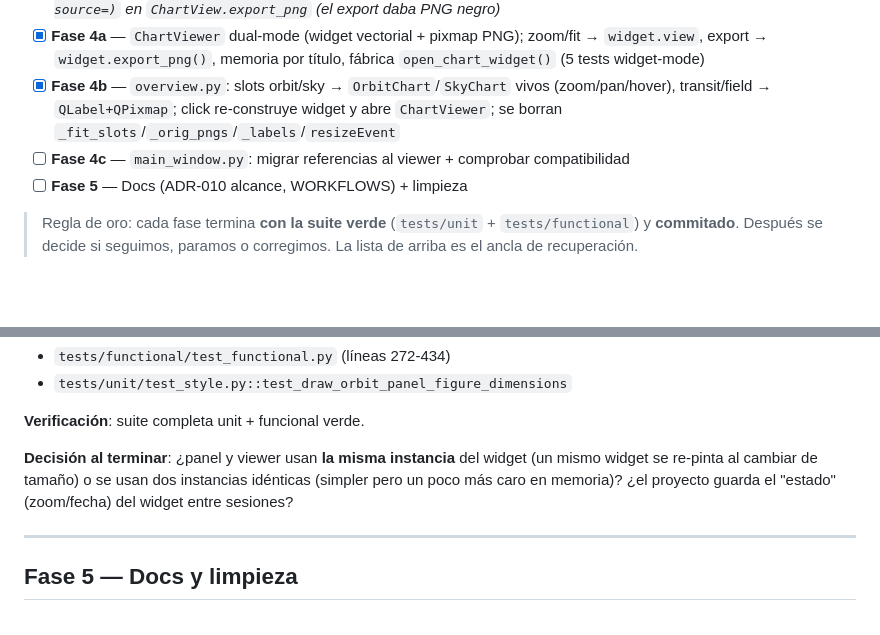
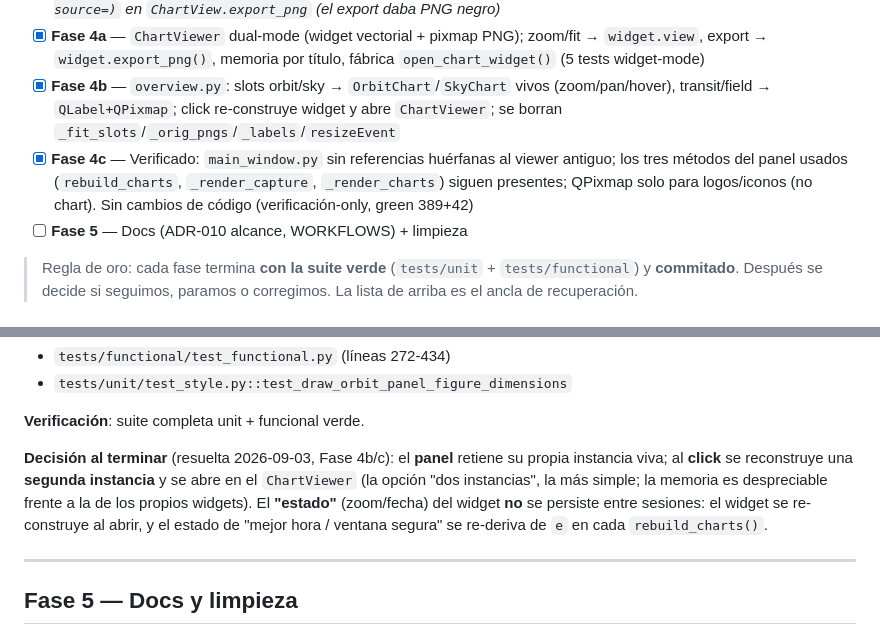
Before and after one commit to irydeo/nightscribe, a Markdown page: docs/PLANS/qt-chart-widgets.md, 2 parts joined by grey strips. Rendered like a GitHub page; blank space fills up the shorter version.

Commit message:
Docs: close Fase 4 integration + resolve panel/viewer instance decision (ADR-029 Fase 4c)
- mark Fase 4c done: main_window.py has no dangling viewer refs; the three
  panel methods it relies on (rebuild_charts / _render_capture / _render_charts)
  are intact; QPixmap is only used for logos/moon icon (never a chart)
- close the open Fase 4 decision: panel keeps its own live widget; a click
  rebuilds a second instance for the ChartViewer (the 'two instances' option);
  no widget state (zoom/date) persisted across sessions — re-derived from e
- verification: unit 389 green, functional 42 green (+1 skip)

Suite: unit 389 passed, functional 42 passed + 1 skipped.

```diff
--- a/docs/PLANS/qt-chart-widgets.md
+++ b/docs/PLANS/qt-chart-widgets.md
@@ -40,7 +40,7 @@ del lienzo — sin recalcular ni escalar un bitmap de ratio fijo.
 - [x] **Fase 3** — `SkyChart` (+ `TransitChart`) (hover hora/altura/azimut, ventana segura, click en banda → `best_time_clicked`) — *10 tests en `tests/unit/test_skychart.py`; sampler puro compartido `core/sky_math.sample_night` (mismo diccionario que `viz/sky_view.py`); fix del `QGraphicsScene.render(target=, source=)` en `ChartView.export_png` (el export daba PNG negro)*
 - [x] **Fase 4a** — `ChartViewer` dual-mode (widget vectorial + pixmap PNG); zoom/fit → `widget.view`, export → `widget.export_png()`, memoria por título, fábrica `open_chart_widget()` (5 tests widget-mode)
 - [x] **Fase 4b** — `overview.py`: slots orbit/sky → `OrbitChart`/`SkyChart` vivos (zoom/pan/hover), transit/field → `QLabel+QPixmap`; click re-construye widget y abre `ChartViewer`; se borran `_fit_slots`/`_orig_pngs`/`_labels`/`resizeEvent`
-- [ ] **Fase 4c** — `main_window.py`: migrar referencias al viewer + comprobar compatibilidad
+- [x] **Fase 4c** — Verificado: `main_window.py` sin referencias huérfanas al viewer antiguo; los tres métodos del panel usados (`rebuild_charts`, `_render_capture`, `_render_charts`) siguen presentes; QPixmap solo para logos/iconos (no chart). Sin cambios de código (verificación-only, green 389+42)
 - [ ] **Fase 5** — Docs (ADR-010 alcance, WORKFLOWS) + limpieza
 
 > Regla de oro: cada fase termina **con la suite verde** (`tests/unit` +
@@ -271,10 +271,12 @@ cambiar el layout).
 
 **Verificación**: suite completa unit + funcional verde.
 
-**Decisión al terminar**: ¿panel y viewer usan **la misma instancia** del widget (un
-mismo widget se re-pinta al cambiar de tamaño) o se usan dos instancias idénticas
-(simpler pero un poco más caro en memoria)? ¿el proyecto guarda el "estado"
-(zoom/fecha) del widget entre sesiones?
+**Decisión al terminar** (resuelta 2026-09-03, Fase 4b/c): el **panel** retiene su
+propia instancia viva; al **click** se reconstruye una **segunda instancia** y se
+abre en el `ChartViewer` (la opción "dos instancias", la más simple; la memoria es
+despreciable frente a la de los propios widgets). El **"estado"** (zoom/fecha) del
+widget **no** se persiste entre sesiones: el widget se re-construye al abrir, y el
+estado de "mejor hora / ventana segura" se re-deriva de `e` en cada `rebuild_charts()`.
 
 ---
 
```
